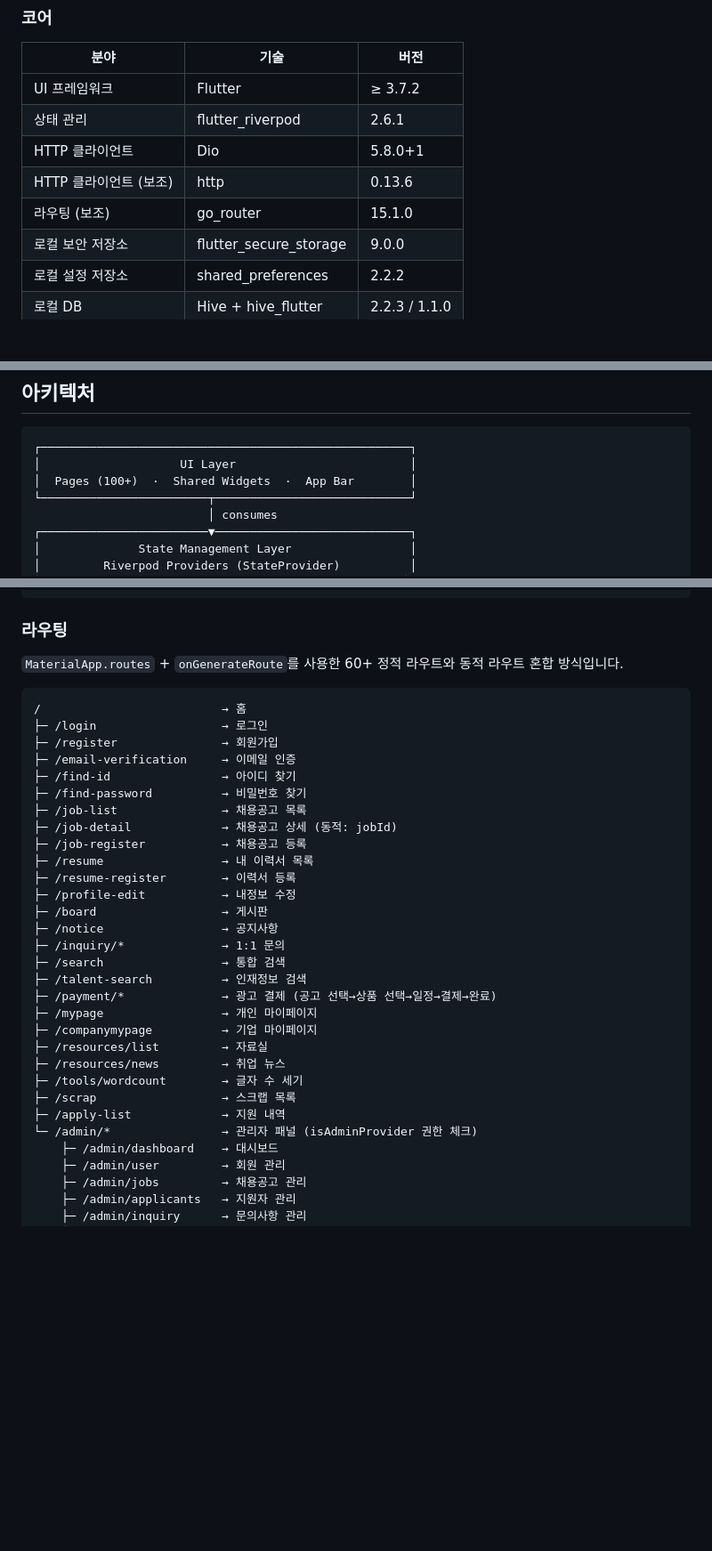
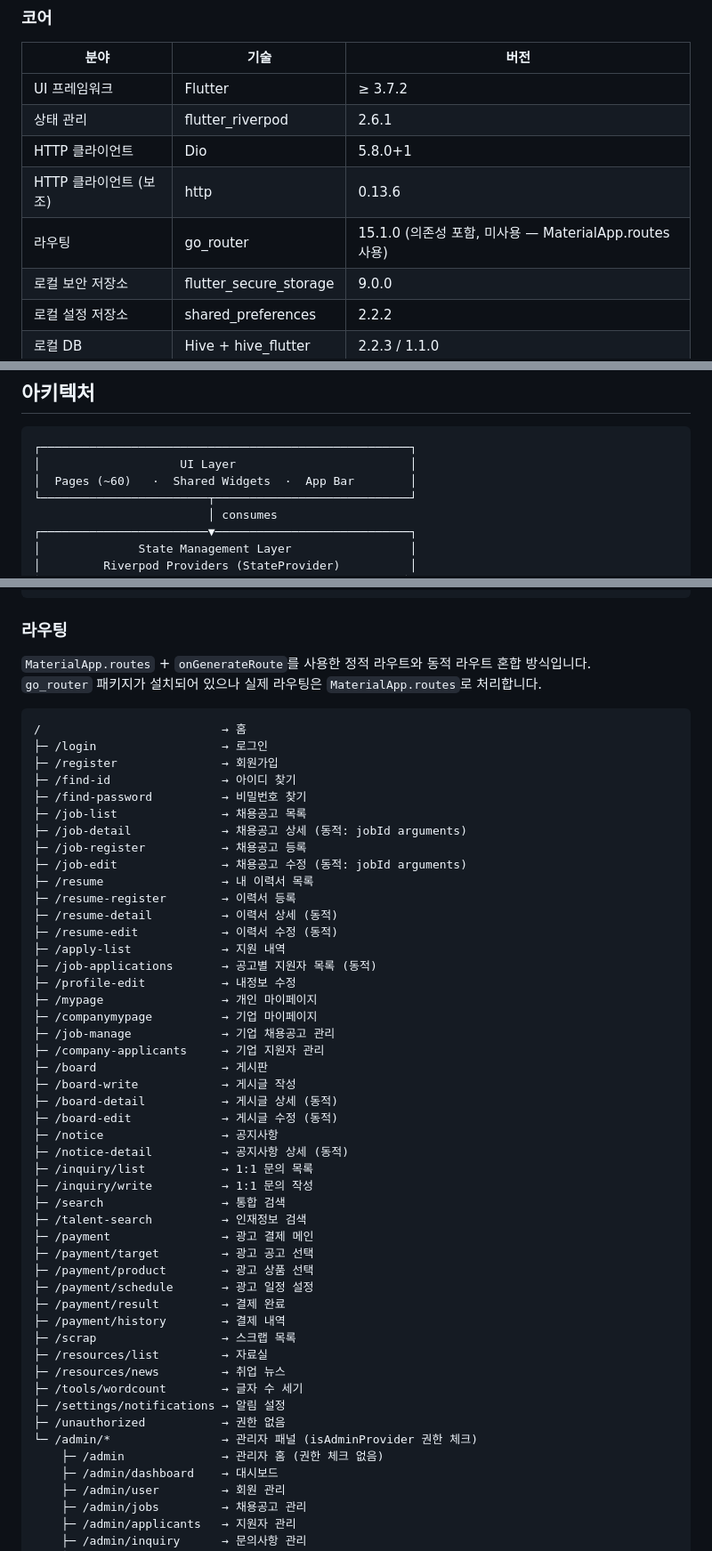
Before and after one commit to ghghtls/peoplejob_frontend, a Markdown page: README.md, 3 parts joined by grey strips. Shown at 89% size. Rendered like a GitHub page; blank space fills up the shorter version.

````diff
--- a/README.md
+++ b/README.md
@@ -287,7 +287,7 @@
 | 상태 관리 | flutter_riverpod | 2.6.1 |
 | HTTP 클라이언트 | Dio | 5.8.0+1 |
 | HTTP 클라이언트 (보조) | http | 0.13.6 |
-| 라우팅 (보조) | go_router | 15.1.0 |
+| 라우팅 | go_router | 15.1.0 (의존성 포함, 미사용 — MaterialApp.routes 사용) |
 | 로컬 보안 저장소 | flutter_secure_storage | 9.0.0 |
 | 로컬 설정 저장소 | shared_preferences | 2.2.2 |
 | 로컬 DB | Hive + hive_flutter | 2.2.3 / 1.1.0 |
@@ -348,7 +348,7 @@
 ```
 ┌─────────────────────────────────────────────────────┐
 │                    UI Layer                         │
-│  Pages (100+)  ·  Shared Widgets  ·  App Bar        │
+│  Pages (~60)   ·  Shared Widgets  ·  App Bar        │
 └────────────────────────┬────────────────────────────┘
                          │ consumes
 ┌────────────────────────▼────────────────────────────┐
@@ -376,35 +376,54 @@
 
 ### 라우팅
 
-`MaterialApp.routes` + `onGenerateRoute`를 사용한 60+ 정적 라우트와 동적 라우트 혼합 방식입니다.
+`MaterialApp.routes` + `onGenerateRoute`를 사용한 정적 라우트와 동적 라우트 혼합 방식입니다.
+`go_router` 패키지가 설치되어 있으나 실제 라우팅은 `MaterialApp.routes`로 처리합니다.
 
 ```
 /                          → 홈
 ├─ /login                  → 로그인
 ├─ /register               → 회원가입
-├─ /email-verification     → 이메일 인증
 ├─ /find-id                → 아이디 찾기
 ├─ /find-password          → 비밀번호 찾기
 ├─ /job-list               → 채용공고 목록
-├─ /job-detail             → 채용공고 상세 (동적: jobId)
+├─ /job-detail             → 채용공고 상세 (동적: jobId arguments)
 ├─ /job-register           → 채용공고 등록
+├─ /job-edit               → 채용공고 수정 (동적: jobId arguments)
 ├─ /resume                 → 내 이력서 목록
 ├─ /resume-register        → 이력서 등록
+├─ /resume-detail          → 이력서 상세 (동적)
+├─ /resume-edit            → 이력서 수정 (동적)
+├─ /apply-list             → 지원 내역
+├─ /job-applications       → 공고별 지원자 목록 (동적)
 ├─ /profile-edit           → 내정보 수정
+├─ /mypage                 → 개인 마이페이지
+├─ /companymypage          → 기업 마이페이지
+├─ /job-manage             → 기업 채용공고 관리
+├─ /company-applicants     → 기업 지원자 관리
 ├─ /board                  → 게시판
+├─ /board-write            → 게시글 작성
+├─ /board-detail           → 게시글 상세 (동적)
+├─ /board-edit             → 게시글 수정 (동적)
 ├─ /notice                 → 공지사항
-├─ /inquiry/*              → 1:1 문의
+├─ /notice-detail          → 공지사항 상세 (동적)
+├─ /inquiry/list           → 1:1 문의 목록
+├─ /inquiry/write          → 1:1 문의 작성
 ├─ /search                 → 통합 검색
 ├─ /talent-search          → 인재정보 검색
-├─ /payment/*              → 광고 결제 (공고 선택→상품 선택→일정→결제→완료)
-├─ /mypage                 → 개인 마이페이지
-├─ /companymypage          → 기업 마이페이지
+├─ /payment                → 광고 결제 메인
+├─ /payment/target         → 광고 공고 선택
+├─ /payment/product        → 광고 상품 선택
+├─ /payment/schedule       → 광고 일정 설정
+├─ /payment/result         → 결제 완료
+├─ /payment/history        → 결제 내역
+├─ /scrap                  → 스크랩 목록
 ├─ /resources/list         → 자료실
 ├─ /resources/news         → 취업 뉴스
 ├─ /tools/wordcount        → 글자 수 세기
-├─ /scrap                  → 스크랩 목록
-├─ /apply-list             → 지원 내역
+├─ /settings/notifications → 알림 설정
+├─ /unauthorized           → 권한 없음
 └─ /admin/*                → 관리자 패널 (isAdminProvider 권한 체크)
+    ├─ /admin              → 관리자 홈 (권한 체크 없음)
     ├─ /admin/dashboard    → 대시보드
     ├─ /admin/user         → 회원 관리
     ├─ /admin/jobs         → 채용공고 관리
````
Also changed, not shown: other parts of README.md (+39 -3 lines).
